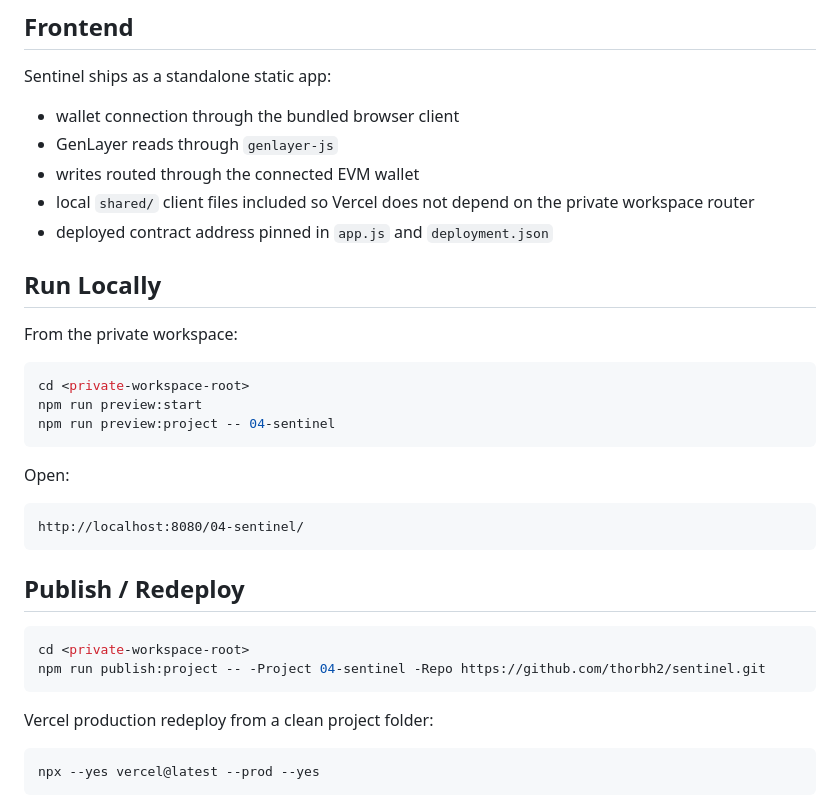
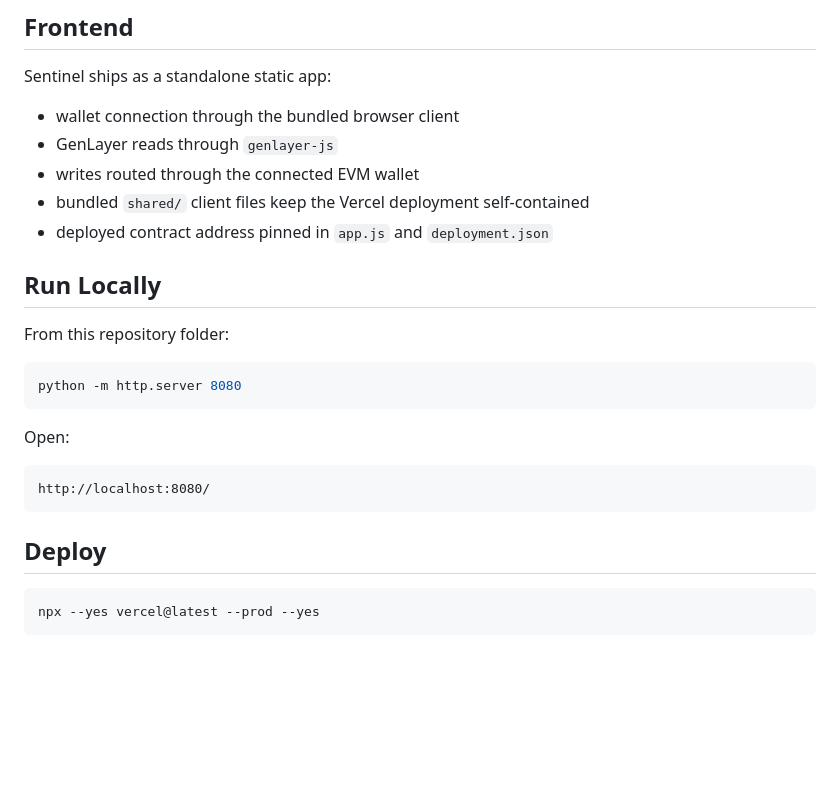
Before and after one commit to thorbh2/sentinel, a Markdown page: README.md, the part around the change. Rendered like a GitHub page; blank space fills up the shorter version.

Commit message:
Clean public runbook docs

````diff
--- a/README.md
+++ b/README.md
@@ -90,33 +90,24 @@ Sentinel ships as a standalone static app:
 - wallet connection through the bundled browser client
 - GenLayer reads through `genlayer-js`
 - writes routed through the connected EVM wallet
-- local `shared/` client files included so Vercel does not depend on the private workspace router
+- bundled `shared/` client files keep the Vercel deployment self-contained
 - deployed contract address pinned in `app.js` and `deployment.json`
 
 ## Run Locally
 
-From the private workspace:
+From this repository folder:
 
 ```powershell
-cd <private-workspace-root>
-npm run preview:start
-npm run preview:project -- 04-sentinel
+python -m http.server 8080
 ```
 
 Open:
 
 ```text
-http://localhost:8080/04-sentinel/
+http://localhost:8080/
 ```
 
-## Publish / Redeploy
-
-```powershell
-cd <private-workspace-root>
-npm run publish:project -- -Project 04-sentinel -Repo https://github.com/thorbh2/sentinel.git
-```
-
-Vercel production redeploy from a clean project folder:
+## Deploy
 
 ```powershell
 npx --yes vercel@latest --prod --yes
````
